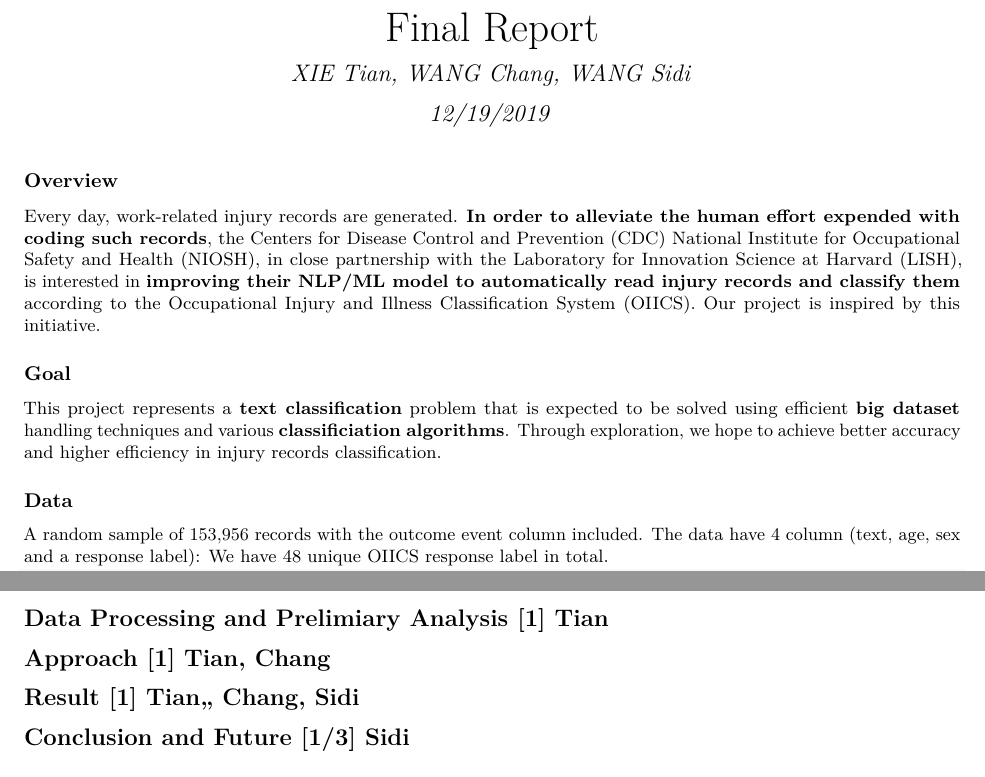
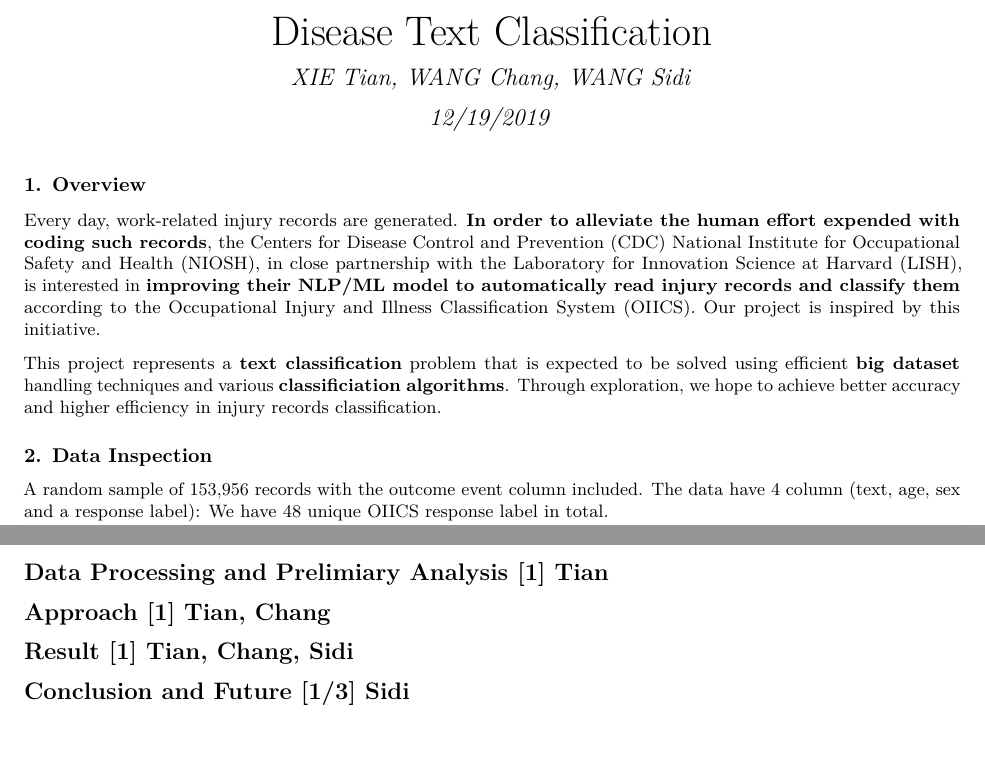
Before and after one commit to xietian99/DiseaseTextClassification, an R Markdown document (Project.Rmd): two parts of pages 1 and 2 of 2, joined at a grey line, cut at the place of the change. The pictures show the output file Project.pdf that the author committed with the source.

Commit message:
updated title

````diff
--- a/Project.Rmd
+++ b/Project.Rmd
@@ -1,8 +1,7 @@
 ---
-title: "Final Report"
+title: "Disease Text Classification"
 author: "XIE Tian, WANG Chang, WANG Sidi"
 date: "12/19/2019"
-font size: 8pt
 output:
   pdf_document: default
   html_document: default
@@ -23,15 +22,14 @@ library(rmarkdown)
 library(knitr)
 ```
 
-### <span style = "color:purple">Overview</span>
+### <span style = "color:purple">1. Overview</span>
 \small
 Every day, work-related injury records are generated. **In order to alleviate the human effort expended with coding such records**, the Centers for Disease Control and Prevention (CDC) National Institute for Occupational Safety and Health (NIOSH), in close partnership with the Laboratory for Innovation Science at Harvard (LISH), is interested in **improving their NLP/ML model to automatically read injury records and classify them** according to the Occupational Injury and Illness Classification System (OIICS). <span style = "color:purple">Our project is inspired by this initiative.</span>
 
-### <span style = "color:purple">Goal</span>
 
 This project represents a **text classification** problem that is expected to be solved using efficient **big dataset** handling techniques and various **classificiation algorithms**. Through exploration, we hope to achieve better accuracy and higher efficiency in injury records classification.
 
-### <span style = "color:purple">Data</span>
+### <span style = "color:purple">2. Data Inspection</span>
 
 A random sample of 153,956 records with the outcome event column included. The data have 4 column (text, age, sex and a response label): We have 48 unique OIICS response label in total.
 
````
Also changed, not shown: Project.pdf, Project.Rmd (2 more changed lines).
